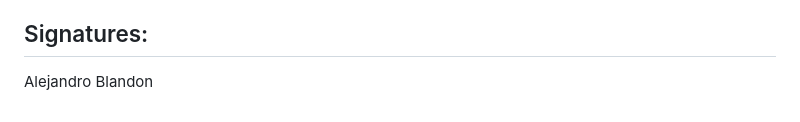
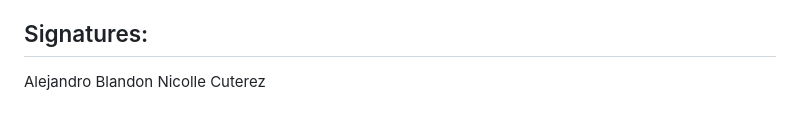
Before and after one commit to DevinCastillo5/Momentum, a Markdown page: docs/CONDUCT.md, the part around the change. Drawn GitHub-style.

Commit message:
Update CONDUCT.md sign

```diff
--- a/docs/CONDUCT.md
+++ b/docs/CONDUCT.md
@@ -170,3 +170,4 @@ For answers to common questions about this code of conduct, see the FAQ at
 
 ## Signatures:
 Alejandro Blandon
+Nicolle Cuterez
```
